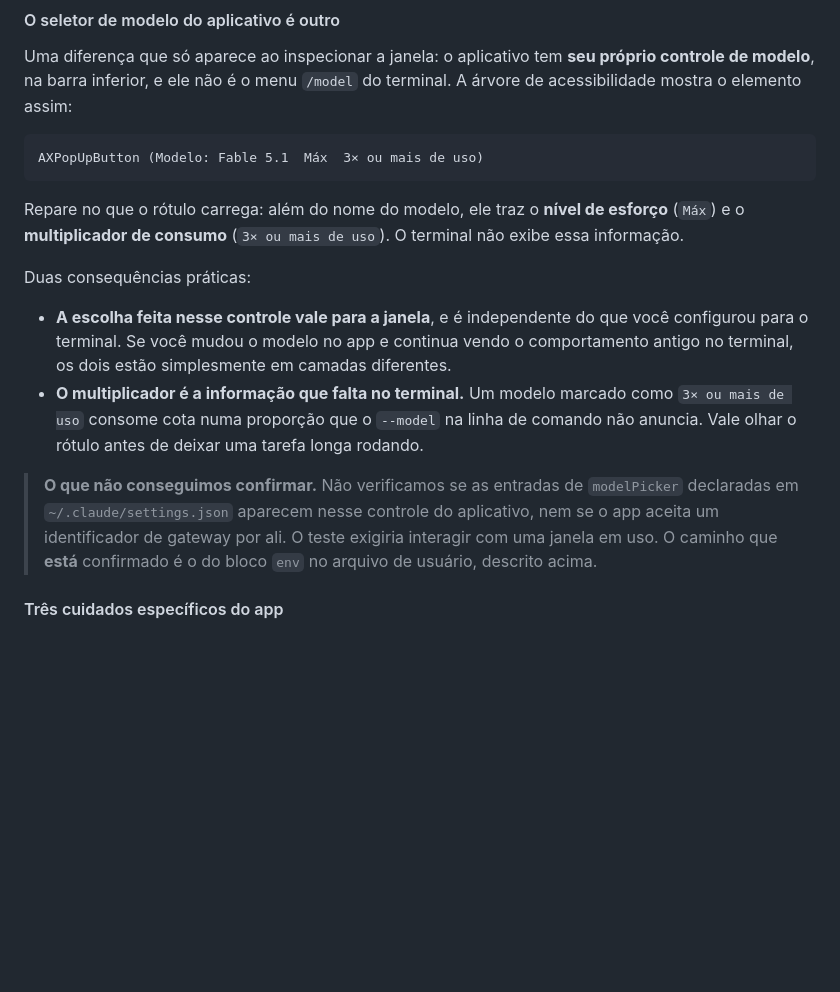
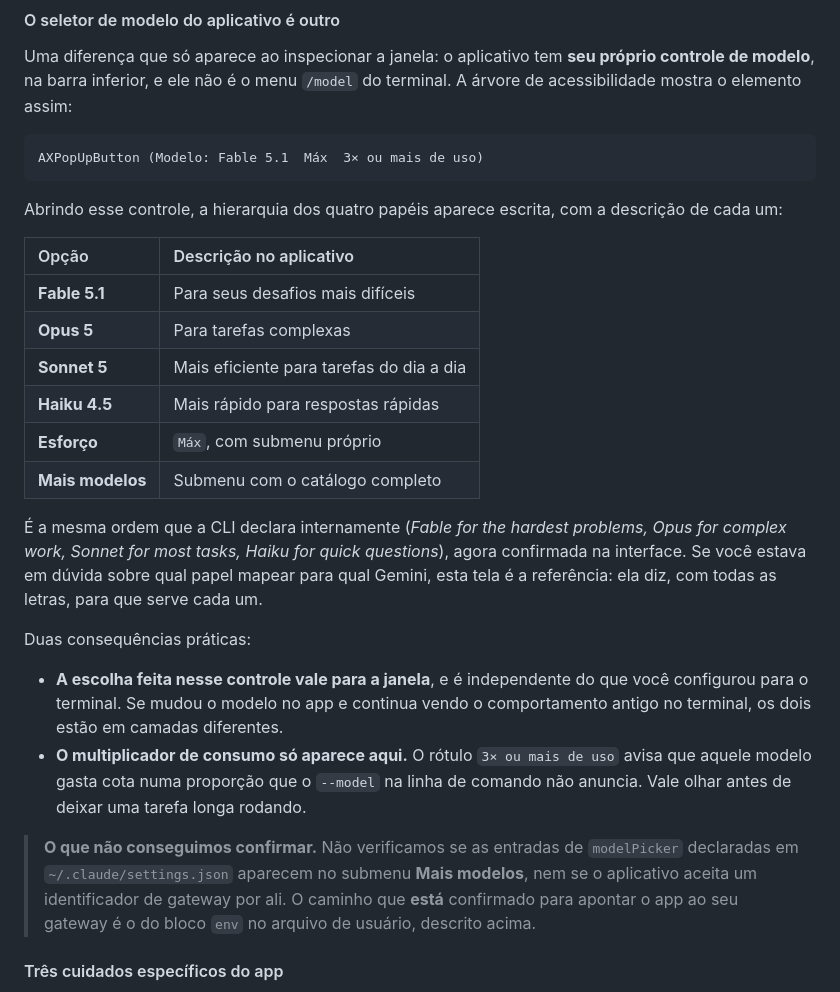
Before and after one commit to pathbit/pathbit-ai-for-devs, a Markdown page: 0002_claude_gravity_utilizando_9router/article/ARTICLE.md, the part around the change. GitHub-like rendering; blank space fills up the shorter version.

Commit message:
docs: registrar a hierarquia de papeis confirmada na interface do aplicativo

````diff
--- a/0002_claude_gravity_utilizando_9router/article/ARTICLE.md
+++ b/0002_claude_gravity_utilizando_9router/article/ARTICLE.md
@@ -929,22 +929,36 @@ mostra o elemento assim:
 AXPopUpButton (Modelo: Fable 5.1  Máx  3× ou mais de uso)
 ```
 
-Repare no que o rótulo carrega: além do nome do modelo, ele traz o **nível de esforço** (`Máx`) e o
-**multiplicador de consumo** (`3× ou mais de uso`). O terminal não exibe essa informação.
+Abrindo esse controle, a hierarquia dos quatro papéis aparece escrita, com a descrição de cada um:
+
+| Opção | Descrição no aplicativo |
+| :--- | :--- |
+| **Fable 5.1** | Para seus desafios mais difíceis |
+| **Opus 5** | Para tarefas complexas |
+| **Sonnet 5** | Mais eficiente para tarefas do dia a dia |
+| **Haiku 4.5** | Mais rápido para respostas rápidas |
+| **Esforço** | `Máx`, com submenu próprio |
+| **Mais modelos** | Submenu com o catálogo completo |
+
+É a mesma ordem que a CLI declara internamente (*Fable for the hardest problems, Opus for complex
+work, Sonnet for most tasks, Haiku for quick questions*), agora confirmada na interface. Se você
+estava em dúvida sobre qual papel mapear para qual Gemini, esta tela é a referência: ela diz, com
+todas as letras, para que serve cada um.
 
 Duas consequências práticas:
 
 - **A escolha feita nesse controle vale para a janela**, e é independente do que você configurou para
-  o terminal. Se você mudou o modelo no app e continua vendo o comportamento antigo no terminal, os
-  dois estão simplesmente em camadas diferentes.
-- **O multiplicador é a informação que falta no terminal.** Um modelo marcado como `3× ou mais de uso`
-  consome cota numa proporção que o `--model` na linha de comando não anuncia. Vale olhar o rótulo
-  antes de deixar uma tarefa longa rodando.
+  o terminal. Se mudou o modelo no app e continua vendo o comportamento antigo no terminal, os dois
+  estão em camadas diferentes.
+- **O multiplicador de consumo só aparece aqui.** O rótulo `3× ou mais de uso` avisa que aquele modelo
+  gasta cota numa proporção que o `--model` na linha de comando não anuncia. Vale olhar antes de deixar
+  uma tarefa longa rodando.
 
 > **O que não conseguimos confirmar.** Não verificamos se as entradas de `modelPicker` declaradas em
-> `~/.claude/settings.json` aparecem nesse controle do aplicativo, nem se o app aceita um identificador
-> de gateway por ali. O teste exigiria interagir com uma janela em uso. O caminho que **está**
-> confirmado é o do bloco `env` no arquivo de usuário, descrito acima.
+> `~/.claude/settings.json` aparecem no submenu **Mais modelos**, nem se o aplicativo aceita um
+> identificador de gateway por ali. O caminho que **está** confirmado para apontar o app ao seu
+> gateway é o do bloco `env` no arquivo de usuário, descrito acima.
+
 
 #### Três cuidados específicos do app
 
````
